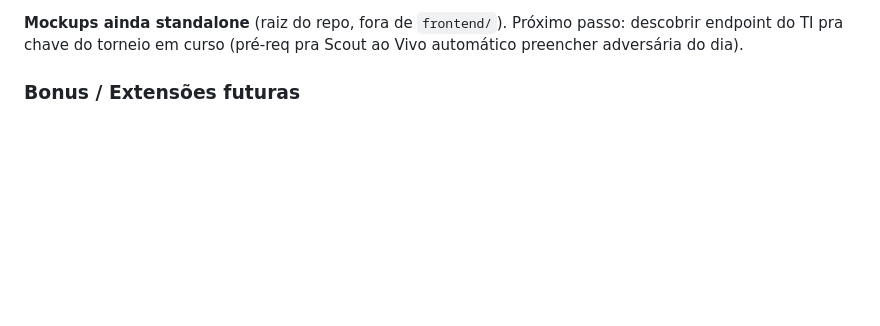
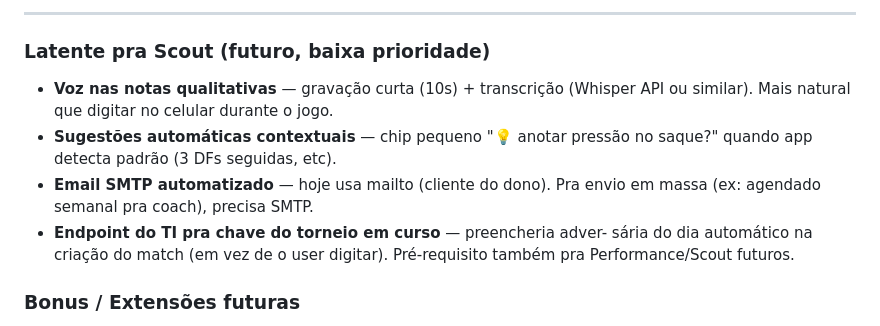
Before and after one commit to aag1974/agenda-tenis, a Markdown page: BACKLOG.md, the part around one of its changes. Drawn GitHub-style; blank space fills up the shorter version.

```diff
--- a/BACKLOG.md
+++ b/BACKLOG.md
@@ -400,7 +432,18 @@ recebe email branded TF, abre direto no navegador (sem login).
 
-**Mockups ainda standalone** (raiz do repo, fora de `frontend/`).
-Próximo passo: descobrir endpoint do TI pra chave do torneio em curso
-(pré-req pra Scout ao Vivo automático preencher adversária do dia).
+---
+
+### Latente pra Scout (futuro, baixa prioridade)
+
+- **Voz nas notas qualitativas** — gravação curta (10s) + transcrição
+  (Whisper API ou similar). Mais natural que digitar no celular durante
+  o jogo.
+- **Sugestões automáticas contextuais** — chip pequeno "💡 anotar
+  pressão no saque?" quando app detecta padrão (3 DFs seguidas, etc).
+- **Email SMTP automatizado** — hoje usa mailto (cliente do dono). Pra
+  envio em massa (ex: agendado semanal pra coach), precisa SMTP.
+- **Endpoint do TI pra chave do torneio em curso** — preencheria adver-
+  sária do dia automático na criação do match (em vez de o user digitar).
+  Pré-requisito também pra Performance/Scout futuros.
 
 ### Bonus / Extensões futuras
 - **Scouting cross-user (rede)**: lookup `/api/scouting/athlete/{tiId}` que
```
Also changed, not shown: other parts of BACKLOG.md (+70 -38 lines).
